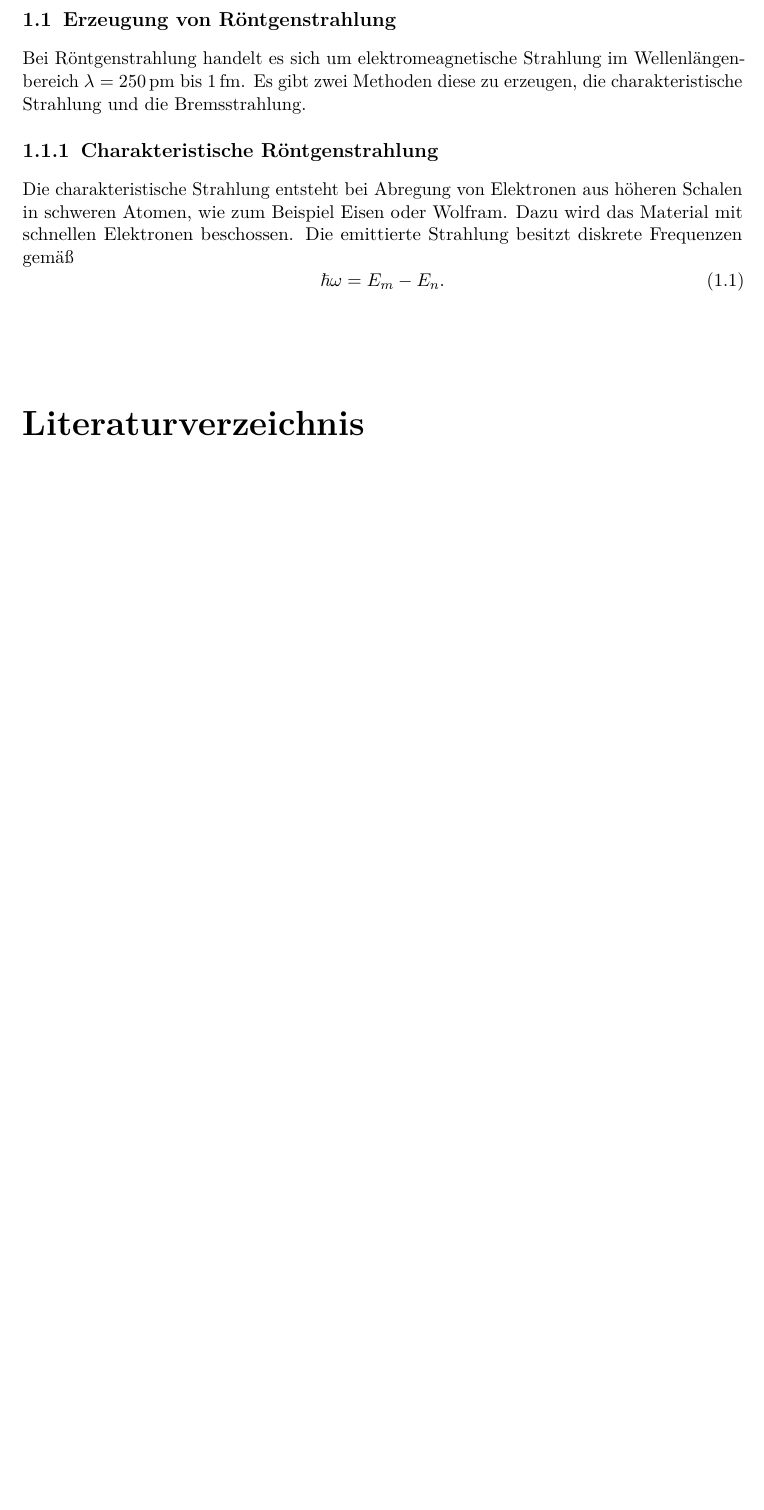
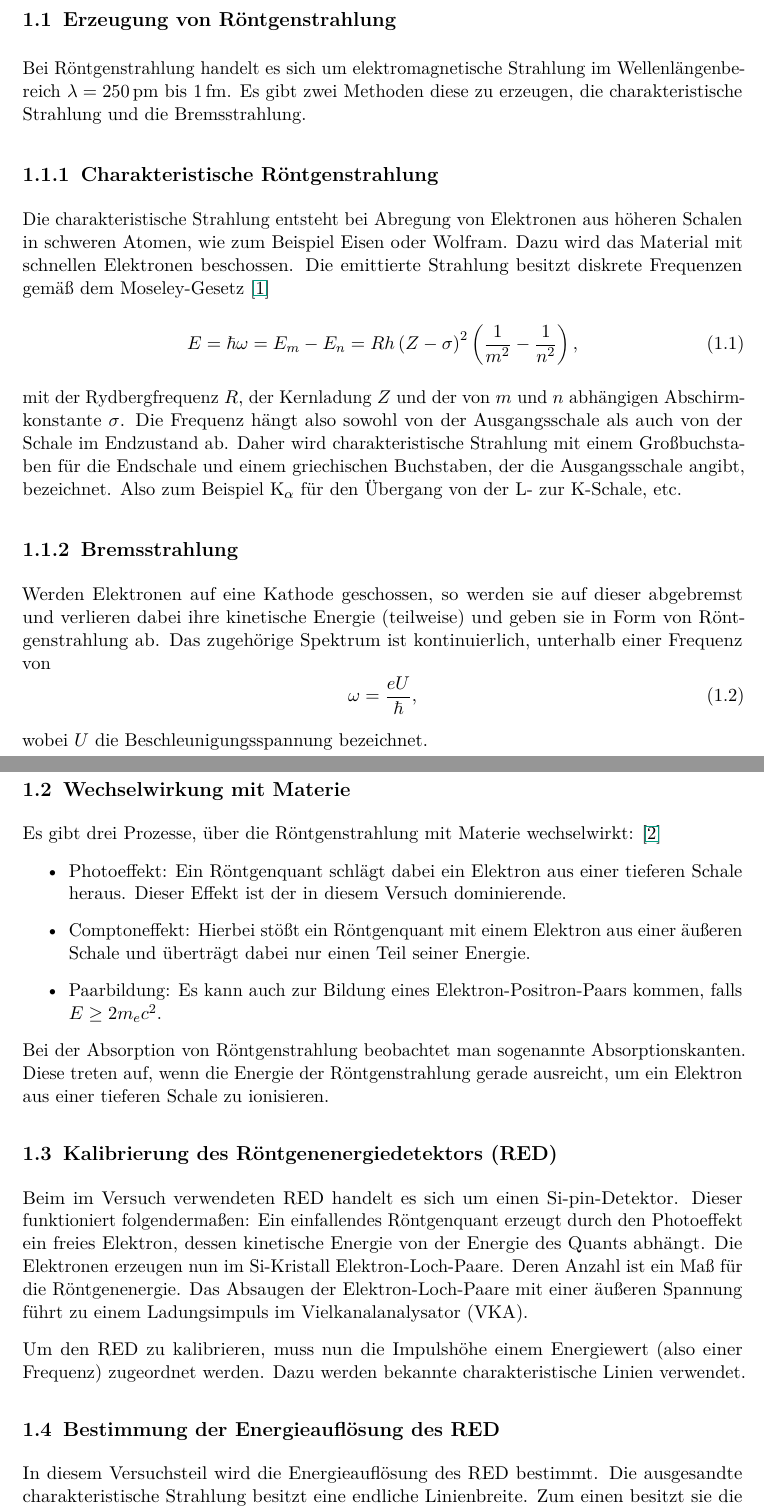
Before and after one commit to mikr042/p3, a LaTeX document (max/main.tex, which reads max/chap/vorbereitung.tex): part of page 3 of 3 before the commit and two parts of pages 3 and 4 of 5 after it, the two joined at a grey line, cut so that both start at the same text, the shorter picture padded with empty space. Compiled offline with pdfLaTeX.

Commit message:
Vorbereitung begonnen

```diff
--- a/max/chap/vorbereitung.tex
+++ b/max/chap/vorbereitung.tex
@@ -3,12 +3,48 @@ Des Weiteren wird diese Technik auch bei der Gepäckkontrolle an Flughäfen ange
 
 \section{Erzeugung von Röntgenstrahlung}
 
-Bei Röntgenstrahlung handelt es sich um elektromeagnetische Strahlung im Wellenlängenbereich $\lambda=\SI{250}{\pico\metre}$ bis $\SI{1}{\femto\metre}$. Es gibt zwei Methoden diese zu erzeugen, die charakteristische Strahlung und die Bremsstrahlung.
+Bei Röntgenstrahlung handelt es sich um elektromagnetische Strahlung im Wellenlängenbereich $\lambda=\SI{250}{\pico\metre}$ bis $\SI{1}{\femto\metre}$. Es gibt zwei Methoden diese zu erzeugen, die charakteristische Strahlung und die Bremsstrahlung.
 
 \subsection{Charakteristische Röntgenstrahlung}
 
 Die charakteristische Strahlung entsteht bei Abregung von Elektronen aus höheren Schalen in schweren Atomen, wie zum Beispiel Eisen oder Wolfram. Dazu wird das Material mit schnellen Elektronen beschossen.
-Die emittierte Strahlung besitzt diskrete Frequenzen gemäß
+Die emittierte Strahlung besitzt diskrete Frequenzen gemäß dem Moseley-Gesetz \cite{litmap}
 \begin{equation}
- \hbar\omega = E_{m}-E_{n}.
+ E = \hbar\omega = E_{m}-E_{n} = Rh\left(Z-\sigma\right)^{2}\left(\frac{1}{m^{2}}-\frac{1}{n^{2}}\right),
 \end{equation}
+mit der Rydbergfrequenz $R$, der Kernladung $Z$ und der von $m$ und $n$ abhängigen Abschirmkonstante $\sigma$.
+Die Frequenz hängt also sowohl von der Ausgangsschale als auch von der Schale im Endzustand ab. Daher wird charakteristische Strahlung mit einem Großbuchstaben für die Endschale und einem griechischen Buchstaben, der die Ausgangsschale angibt, bezeichnet.
+Also zum Beispiel K$_{\alpha}$ für den Übergang von der L- zur K-Schale, etc.
+
+\subsection{Bremsstrahlung}
+
+Werden Elektronen auf eine Kathode geschossen, so werden sie auf dieser abgebremst und verlieren dabei ihre kinetische Energie (teilweise) und geben sie in Form von Röntgenstrahlung ab.
+Das zugehörige Spektrum ist kontinuierlich, unterhalb einer Frequenz von
+\begin{equation}
+ \omega = \frac{eU}{\hbar},
+\end{equation}
+wobei $U$ die Beschleunigungsspannung bezeichnet.
+
+\section{Wechselwirkung mit Materie}
+
+Es gibt drei Prozesse, über die Röntgenstrahlung mit Materie wechselwirkt: \cite{Dem16}
+\begin{itemize}
+ \item Photoeffekt: Ein Röntgenquant schlägt dabei ein Elektron aus einer tieferen Schale heraus. Dieser Effekt ist der in diesem Versuch dominierende.
+ \item Comptoneffekt: Hierbei stößt ein Röntgenquant mit einem Elektron aus einer äußeren Schale und überträgt dabei nur einen Teil seiner Energie.
+ \item Paarbildung: Es kann auch zur Bildung eines Elektron-Positron-Paars kommen, falls $E\geq 2m_{e}c^{2}$.
+\end{itemize}
+Bei der Absorption von Röntgenstrahlung beobachtet man sogenannte Absorptionskanten. Diese treten auf, wenn die Energie der Röntgenstrahlung gerade ausreicht, um ein Elektron aus einer tieferen Schale zu ionisieren.
+
+\section{Kalibrierung des Röntgenenergiedetektors (RED)}
+
+Beim im Versuch verwendeten RED handelt es sich um einen Si-pin-Detektor. Dieser funktioniert folgendermaßen: Ein einfallendes Röntgenquant erzeugt durch den Photoeffekt ein freies Elektron, dessen kinetische Energie von der Energie des Quants abhängt.
+Die Elektronen erzeugen nun im Si-Kristall Elektron-Loch-Paare. Deren Anzahl ist ein Maß für die Röntgenenergie. Das Absaugen der Elektron-Loch-Paare mit einer äußeren Spannung führt zu einem Ladungsimpuls im Vielkanalanalysator (VKA).
+
+Um den RED zu kalibrieren, muss nun die Impulshöhe einem Energiewert (also einer Frequenz) zugeordnet werden. Dazu werden bekannte charakteristische Linien verwendet.
+
+\section{Bestimmung der Energieauflösung des RED}
+
+In diesem Versuchsteil wird die Energieauflösung des RED bestimmt. Die ausgesandte charakteristische Strahlung besitzt eine endliche Linienbreite. Zum einen besitzt sie die natürliche Linienbreite $\Gamma$, die durch die Heisenbergsche Energie-Zeit-Unschärferelation hervorgerufen wird.
+Die tatsächlich gemessene Linienbreite ist jedoch deutlich größer. Die Gründe dafür sind unter anderem inelastische Streuung des Röntgenquants im Kristall, bei der Elektron-Loch-Paare erzeugt werden, und das Rauschen des VKA.
+Für die Energieauflösung gilt \cite{litmap}
+\begin{equation}
```
Also changed, not shown: massenspektrometer/chap/massenspek_vorb.tex (+0 -2 lines), max/lit.bib (+14 -0 lines), max/chap/vorbereitung.tex (14 more changed lines).
